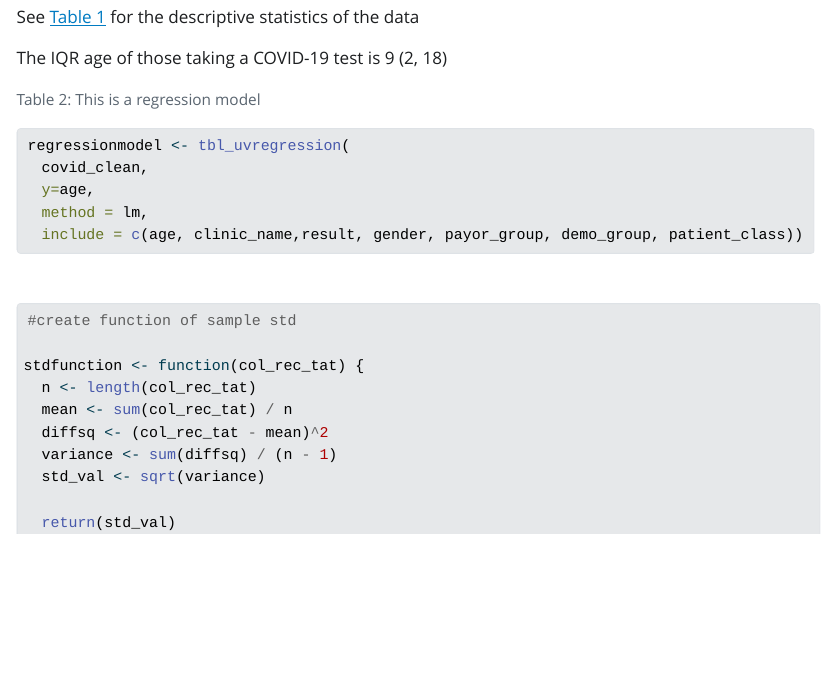
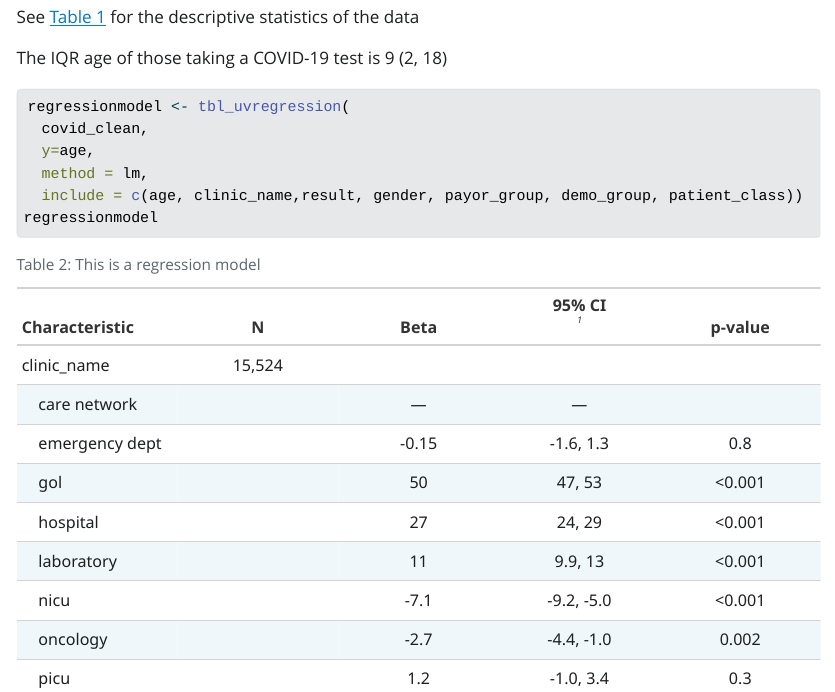
Before and after one commit to bcllanirys/epi590r-final, a Quarto document (covid-analysis.qmd): the page in a window 1100 px wide, from 4110 px down. The pictures show the output file covid-analysis.html that the author committed with the source, opened offline; Quarto's library style sheets are replaced by a plain one without menus; long lines of code are wrapped.

Commit message:
added more figures

````diff
--- a/covid-analysis.qmd
+++ b/covid-analysis.qmd
@@ -76,13 +76,12 @@ regressionmodel <- tbl_uvregression(
   y=age,
   method = lm,
   include = c(age, clinic_name,result, gender, payor_group, demo_group, patient_class))
-
+regressionmodel
 
 ```
 
 ```{r}
 #create function of sample std
-
 stdfunction <- function(col_rec_tat) {
   n <- length(col_rec_tat)
   mean <- sum(col_rec_tat) / n
````
Also changed, not shown: covid-analysis.html, covid-analysis.qmd (2 more changed lines).
